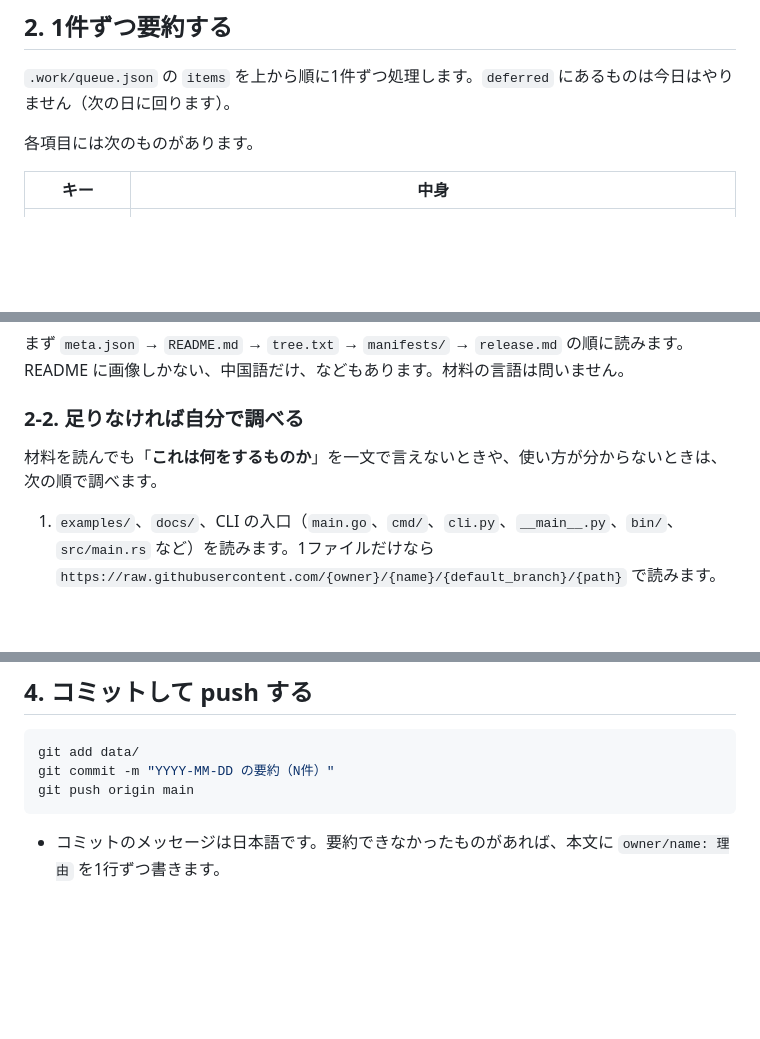
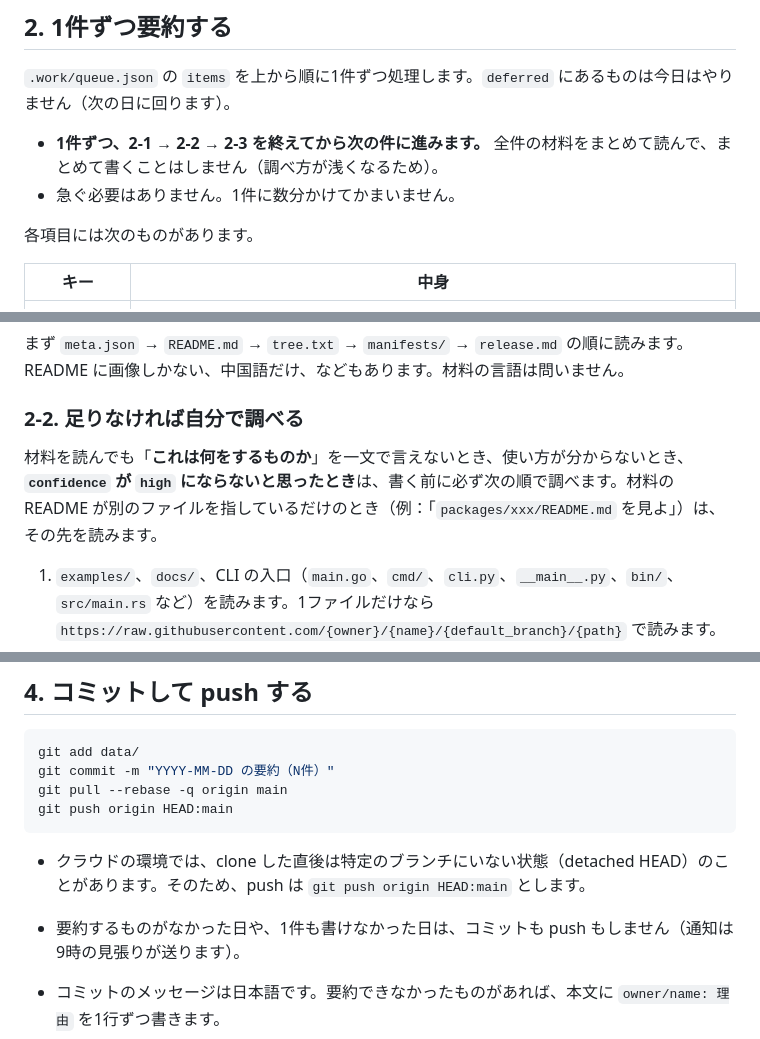
Before and after one commit to koizumib/github-trending, a Markdown page: docs/routine.md, 3 parts joined by grey strips. Rendered like a GitHub page; blank space fills up the shorter version.

Commit message:
routine の手順：1件ずつ調べてから書く、分からなければ追加で調べる、push は HEAD:main に
最初の routine の実行が、15件の材料をまとめて読んで一気に書き、追加の調査をしなかったため

Co-Authored-By: Claude Opus 5.5 <noreply@anthropic.com>

````diff
--- a/docs/routine.md
+++ b/docs/routine.md
@@ -35,6 +35,9 @@ python3 -c "import json;print(json.load(open('.work/queue.json'))['date'])"
 
 `.work/queue.json` の `items` を上から順に1件ずつ処理します。`deferred` にあるものは今日はやりません（次の日に回ります）。
 
+- **1件ずつ、2-1 → 2-2 → 2-3 を終えてから次の件に進みます。** 全件の材料をまとめて読んで、まとめて書くことはしません（調べ方が浅くなるため）。
+- 急ぐ必要はありません。1件に数分かけてかまいません。
+
 各項目には次のものがあります。
 
 | キー | 中身 |
@@ -62,7 +65,7 @@ python3 -c "import json;print(json.load(open('.work/queue.json'))['date'])"
 
 ### 2-2. 足りなければ自分で調べる
 
-材料を読んでも「**これは何をするものか**」を一文で言えないときや、使い方が分からないときは、次の順で調べます。
+材料を読んでも「**これは何をするものか**」を一文で言えないとき、使い方が分からないとき、**`confidence` が `high` にならないと思ったとき**は、書く前に必ず次の順で調べます。材料の README が別のファイルを指しているだけのとき（例：「`packages/xxx/README.md` を見よ」）は、その先を読みます。
 
 1. `examples/`、`docs/`、CLI の入口（`main.go`、`cmd/`、`cli.py`、`__main__.py`、`bin/`、`src/main.rs` など）を読みます。1ファイルだけなら `https://raw.githubusercontent.com/{owner}/{name}/{default_branch}/{path}` で読みます。
 2. たくさん読む必要があれば、浅く clone します。ただし、クラウドの環境では、ほかのリポジトリの clone は止められることがあります。失敗したら clone はあきらめ、1 の方法で必要なファイルだけを読みます。`meta.json` の `size` が 100000（KB、約 100MB）を超えるものは clone しません。
@@ -139,8 +142,12 @@ python3 -c "import json;print(json.load(open('.work/queue.json'))['date'])"
 ```bash
 git add data/
 git commit -m "YYYY-MM-DD の要約（N件）"
-git push origin main
+git pull --rebase -q origin main
+git push origin HEAD:main
 ```
+
+- クラウドの環境では、clone した直後は特定のブランチにいない状態（detached HEAD）のことがあります。そのため、push は `git push origin HEAD:main` とします。
+- 要約するものがなかった日や、1件も書けなかった日は、コミットも push もしません（通知は9時の見張りが送ります）。
 
 - コミットのメッセージは日本語です。要約できなかったものがあれば、本文に `owner/name: 理由` を1行ずつ書きます。
 - push すると、GitHub Actions がサイトを作り直し、Discord に通知します。あなたの仕事はここまでです。
````
Also changed, not shown: other parts of docs/routine.md (+1 -1 lines).
